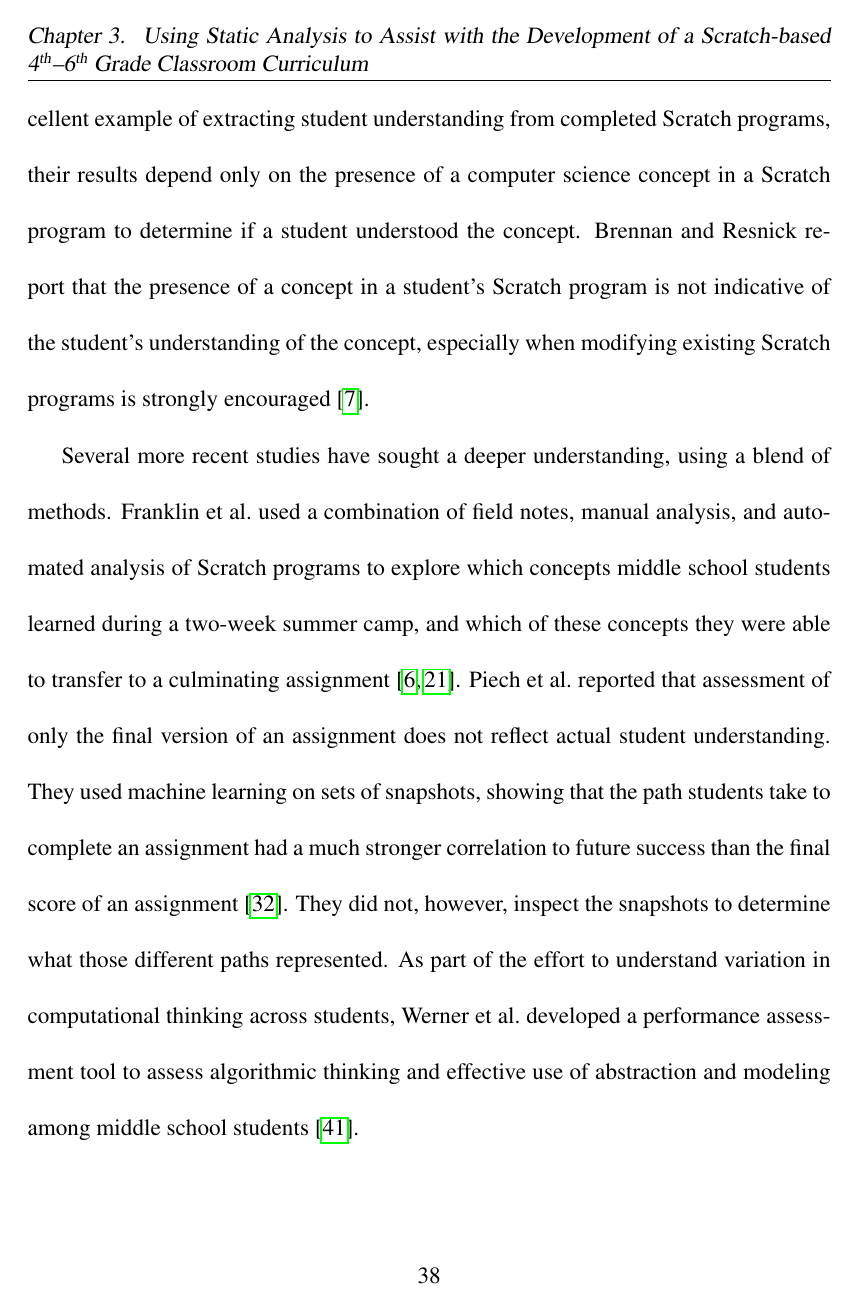
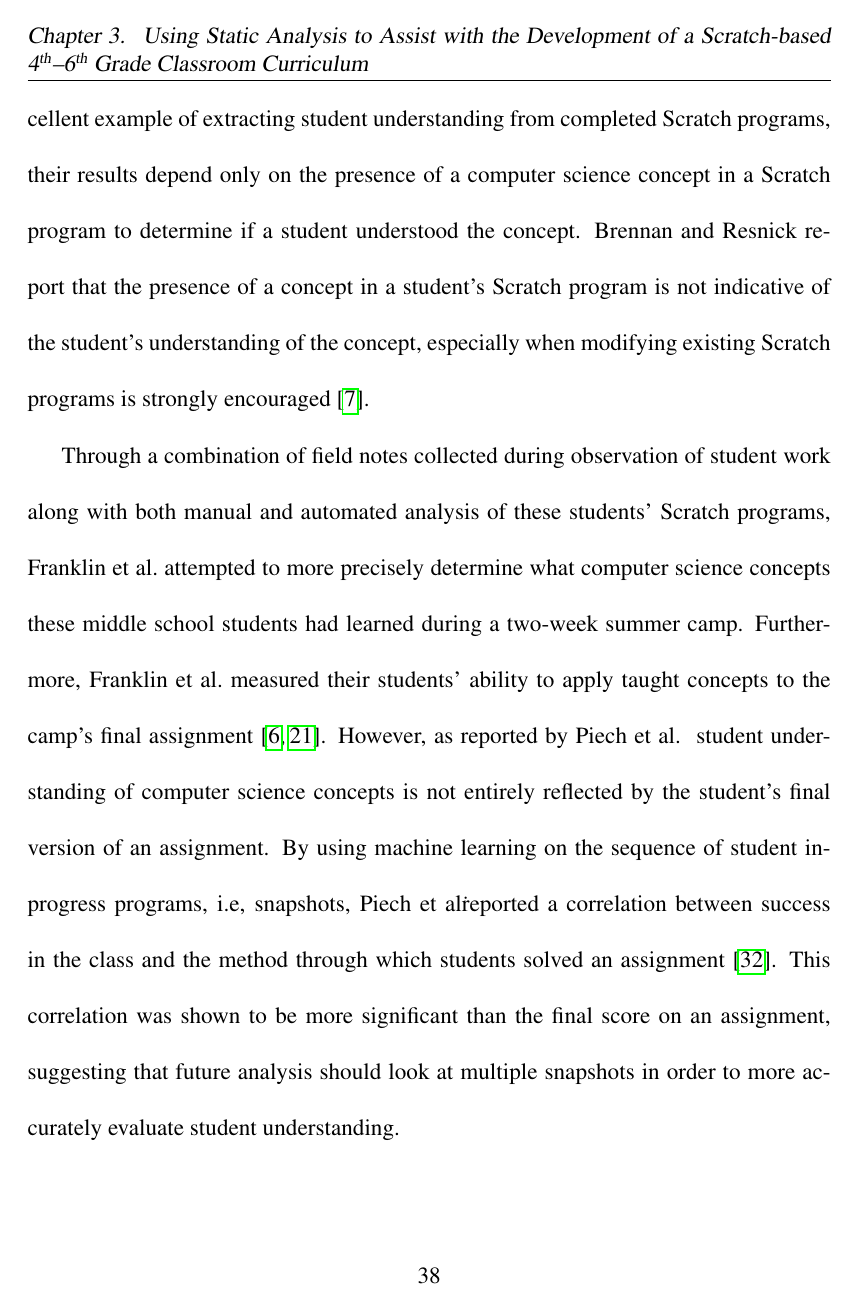
Before and after one commit to bboe/phd_dissertation, a LaTeX thesis (dissertation.tex, which reads chap3/sections/relatedwork.tex): page 58 of 154. Compiled offline with pdfLaTeX; a LaTeX package or settings file that is missing is left out.

Commit message:
Second revisions to 3.2.

```diff
--- a/chap3/sections/relatedwork.tex
+++ b/chap3/sections/relatedwork.tex
@@ -31,20 +31,20 @@ student's \sprogram{} is not indicative of the student's understanding of the
 concept, especially when modifying existing \sprogram{s} is strongly
 encouraged~\cite{brennan12}.
 
-Several more recent studies have sought a deeper understanding, using a blend
-of methods. Franklin et al.\ used a combination of field notes, manual
-analysis, and automated analysis of \sprogram{s} to explore which concepts
-middle school students learned during a two-week summer camp, and which of
-these concepts they were able to transfer to a culminating
-assignment~\cite{Boe:2013:HLS:2445196.2445265, Franklin:2013:SBO}. Piech et
-al.\ reported that assessment of only the final version of an assignment does
-not reflect actual student understanding. They used machine learning on sets of
-snapshots, showing that the path students take to complete an assignment had a
-much stronger correlation to future success than the final score of an
-assignment~\cite{Piech:2012:MSL:2157136.2157182}. They did not, however,
-inspect the snapshots to determine what those different paths represented. As
-part of the effort to understand variation in computational thinking across
-students, Werner et al.\ developed a performance assessment tool to assess
-algorithmic thinking and effective use of abstraction and modeling among middle
-school students~\cite{Werner:2012:FPA:2157136.2157200}.
+Through a combination of field notes collected during observation of student
+work along with both manual and automated analysis of these students'
+\sprogram{s}, Franklin et al.\ attempted to more precisely determine what
+computer science concepts these middle school students had learned during a
+two-week summer camp. Furthermore, Franklin et al.\ measured their students'
+ability to apply taught concepts to the camp's final
+assignment~\cite{Boe:2013:HLS:2445196.2445265, Franklin:2013:SBO}. However, as
+reported by Piech et al.\, student understanding of computer science concepts
+is not entirely reflected by the student's final version of an assignment. By
+using machine learning on the sequence of student in-progress programs, i.e,
+snapshots, Piech et al\. reported a correlation between success in the class
+and the method through which students solved an
+assignment~\cite{Piech:2012:MSL:2157136.2157182}. This correlation was shown to
+be more significant than the final score on an assignment, suggesting that
+future analysis should look at multiple snapshots in order to more accurately
+evaluate student understanding.
 
```
Also changed, not shown: chap3/sections/relatedwork.tex (12 more changed lines).
